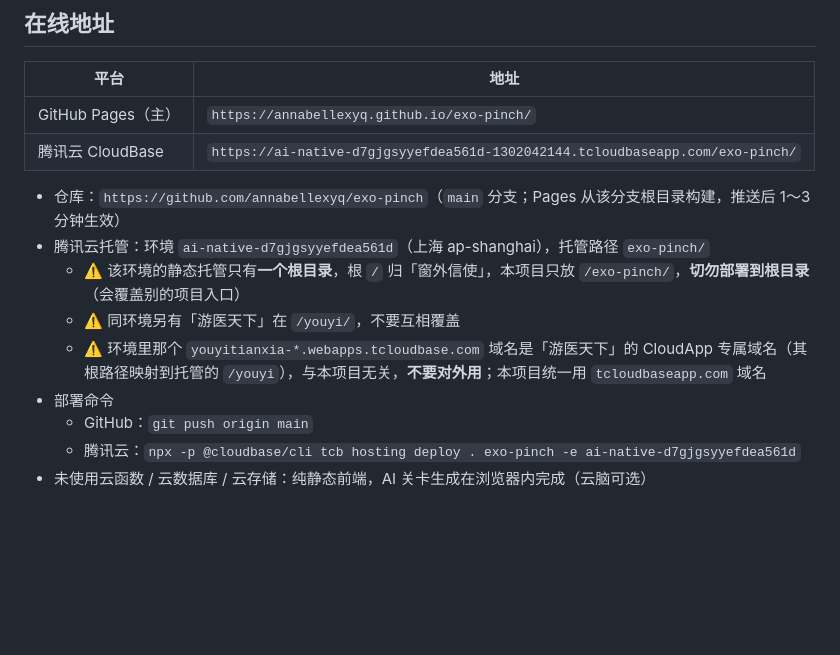
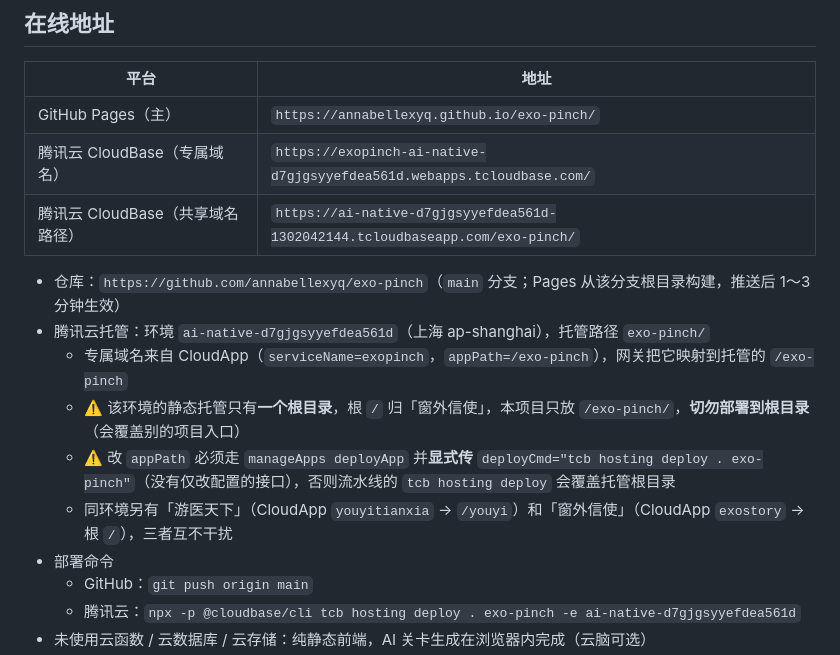
Before and after one commit to annabellexyq/exo-pinch, a Markdown page: README.md, the part around the change. Rendered like a GitHub page; blank space fills up the shorter version.

Commit message:
docs: 新增 CloudApp 专属域名 exopinch-*.webapps.tcloudbase.com

```diff
--- a/README.md
+++ b/README.md
@@ -5,13 +5,15 @@
 | 平台 | 地址 |
 | --- | --- |
 | GitHub Pages（主） | `https://annabellexyq.github.io/exo-pinch/` |
-| 腾讯云 CloudBase | `https://ai-native-d7gjgsyyefdea561d-1302042144.tcloudbaseapp.com/exo-pinch/` |
+| 腾讯云 CloudBase（专属域名） | `https://exopinch-ai-native-d7gjgsyyefdea561d.webapps.tcloudbase.com/` |
+| 腾讯云 CloudBase（共享域名路径） | `https://ai-native-d7gjgsyyefdea561d-1302042144.tcloudbaseapp.com/exo-pinch/` |
 
 - 仓库：`https://github.com/annabellexyq/exo-pinch`（`main` 分支；Pages 从该分支根目录构建，推送后 1～3 分钟生效）
 - 腾讯云托管：环境 `ai-native-d7gjgsyyefdea561d`（上海 ap-shanghai），托管路径 `exo-pinch/`
+  - 专属域名来自 CloudApp（`serviceName=exopinch`，`appPath=/exo-pinch`），网关把它映射到托管的 `/exo-pinch`
   - ⚠️ 该环境的静态托管只有**一个根目录**，根 `/` 归「窗外信使」，本项目只放 `/exo-pinch/`，**切勿部署到根目录**（会覆盖别的项目入口）
-  - ⚠️ 同环境另有「游医天下」在 `/youyi/`，不要互相覆盖
-  - ⚠️ 环境里那个 `youyitianxia-*.webapps.tcloudbase.com` 域名是「游医天下」的 CloudApp 专属域名（其根路径映射到托管的 `/youyi`），与本项目无关，**不要对外用**；本项目统一用 `tcloudbaseapp.com` 域名
+  - ⚠️ 改 `appPath` 必须走 `manageApps deployApp` 并**显式传** `deployCmd="tcb hosting deploy . exo-pinch"`（没有仅改配置的接口），否则流水线的 `tcb hosting deploy` 会覆盖托管根目录
+  - 同环境另有「游医天下」（CloudApp `youyitianxia` → `/youyi`）和「窗外信使」（CloudApp `exostory` → 根 `/`），三者互不干扰
 - 部署命令
   - GitHub：`git push origin main`
   - 腾讯云：`npx -p @cloudbase/cli tcb hosting deploy . exo-pinch -e ai-native-d7gjgsyyefdea561d`
```
